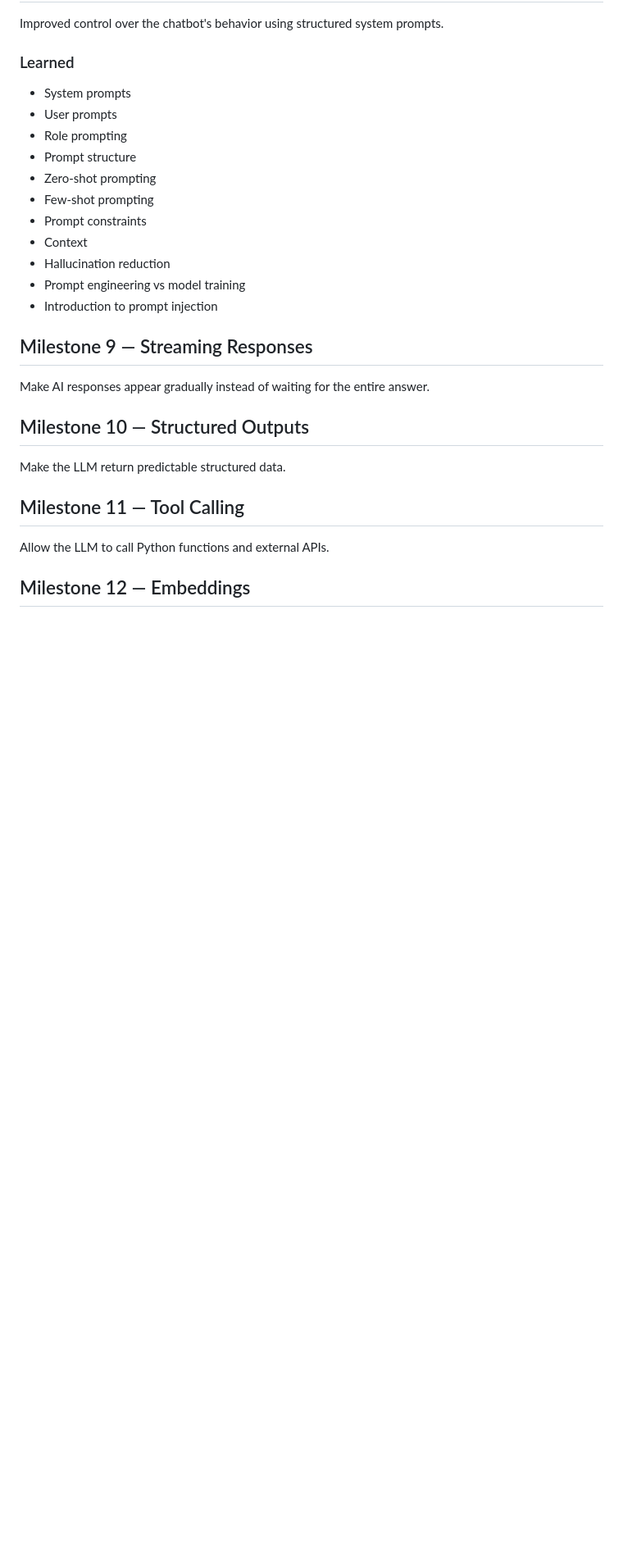
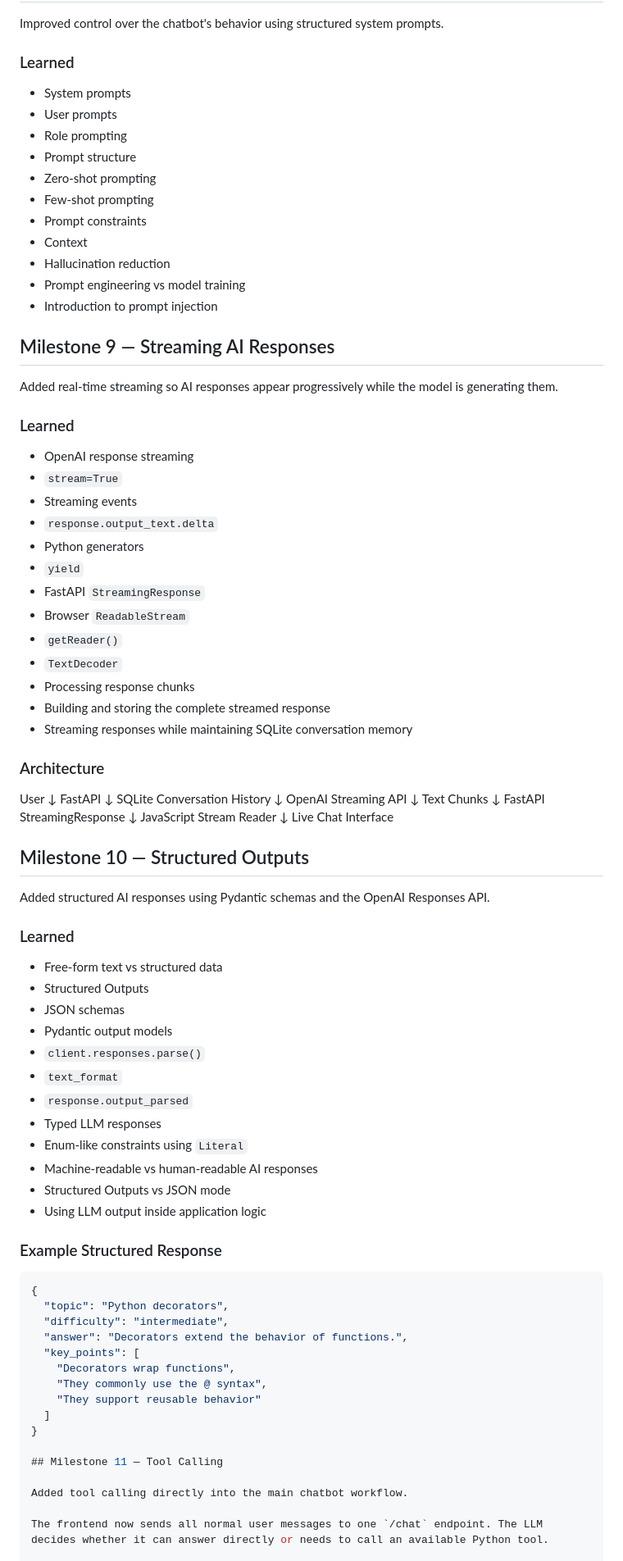
Before and after one commit to skandikonda8/My-AI-Journey-2026, a Markdown page: Readme.md, the part around one of its changes. Shown at 82% size. Drawn GitHub-style; blank space fills up the shorter version.

Commit message:
Streaming AI Responses

````diff
--- a/Readme.md
+++ b/Readme.md
@@ -254,17 +254,81 @@ Improved control over the chatbot's behavior using structured system prompts.
 - Prompt engineering vs model training
 - Introduction to prompt injection
 
-## Milestone 9 — Streaming Responses
 
-Make AI responses appear gradually instead of waiting for the entire answer.
+## Milestone 9 — Streaming AI Responses
+
+Added real-time streaming so AI responses appear progressively while the model is generating them.
+
+### Learned
+
+- OpenAI response streaming
+- `stream=True`
+- Streaming events
+- `response.output_text.delta`
+- Python generators
+- `yield`
+- FastAPI `StreamingResponse`
+- Browser `ReadableStream`
+- `getReader()`
+- `TextDecoder`
+- Processing response chunks
+- Building and storing the complete streamed response
+- Streaming responses while maintaining SQLite conversation memory
+
+### Architecture
+
+User
+↓
+FastAPI
+↓
+SQLite Conversation History
+↓
+OpenAI Streaming API
+↓
+Text Chunks
+↓
+FastAPI StreamingResponse
+↓
+JavaScript Stream Reader
+↓
+Live Chat Interface
 
 ## Milestone 10 — Structured Outputs
 
-Make the LLM return predictable structured data.
+Added structured AI responses using Pydantic schemas and the OpenAI Responses API.
+
+### Learned
+
+- Free-form text vs structured data
+- Structured Outputs
+- JSON schemas
+- Pydantic output models
+- `client.responses.parse()`
+- `text_format`
+- `response.output_parsed`
+- Typed LLM responses
+- Enum-like constraints using `Literal`
+- Machine-readable vs human-readable AI responses
+- Structured Outputs vs JSON mode
+- Using LLM output inside application logic
+
+### Example Structured Response
+
+```json
+{
+  "topic": "Python decorators",
+  "difficulty": "intermediate",
+  "answer": "Decorators extend the behavior of functions.",
+  "key_points": [
+    "Decorators wrap functions",
+    "They commonly use the @ syntax",
+    "They support reusable behavior"
+  ]
+}
 
 ## Milestone 11 — Tool Calling
 
-Allow the LLM to call Python functions and external APIs.
+Added tool calling directly into the main chatbot workflow.
 
-## Milestone 12 — Embeddings
+The frontend now sends all normal user messages to one `/chat` endpoint. The LLM decides whether it can answer directly or needs to call an available Python tool.
 
````
Also changed, not shown: other parts of Readme.md (+64 -1 lines).
